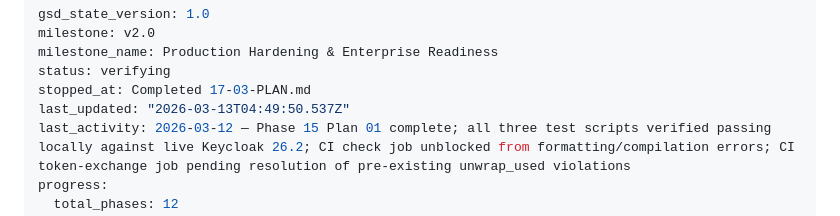
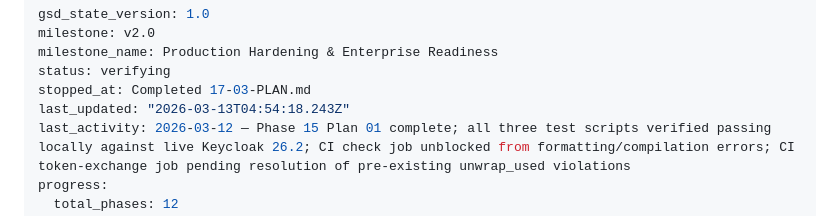
Before and after one commit to prodnull/unix-oidc, a Markdown page: .planning/STATE.md, the part around the change. Rendered like a GitHub page.

Commit message:
docs(phase-17): complete phase execution

```diff
--- a/.planning/STATE.md
+++ b/.planning/STATE.md
@@ -4,7 +4,7 @@ milestone: v2.0
 milestone_name: Production Hardening & Enterprise Readiness
 status: verifying
 stopped_at: Completed 17-03-PLAN.md
-last_updated: "2026-03-13T04:49:50.537Z"
+last_updated: "2026-03-13T04:54:18.243Z"
 last_activity: 2026-03-12 — Phase 15 Plan 01 complete; all three test scripts verified passing locally against live Keycloak 26.2; CI check job unblocked from formatting/compilation errors; CI token-exchange job pending resolution of pre-existing unwrap_used violations
 progress:
   total_phases: 12
```
Also changed, not shown: .planning/ROADMAP.md (+1 -1 lines), 1 other file.
